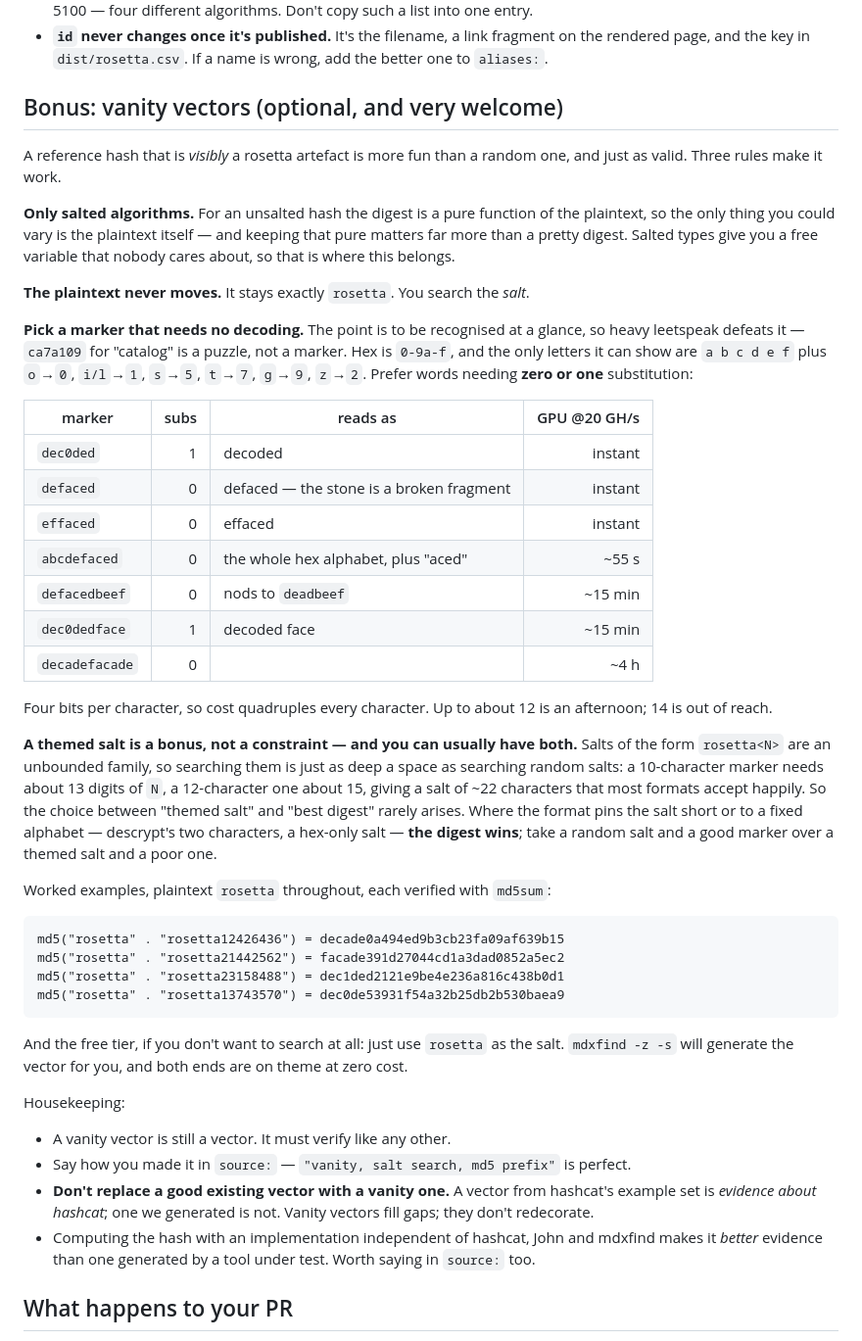
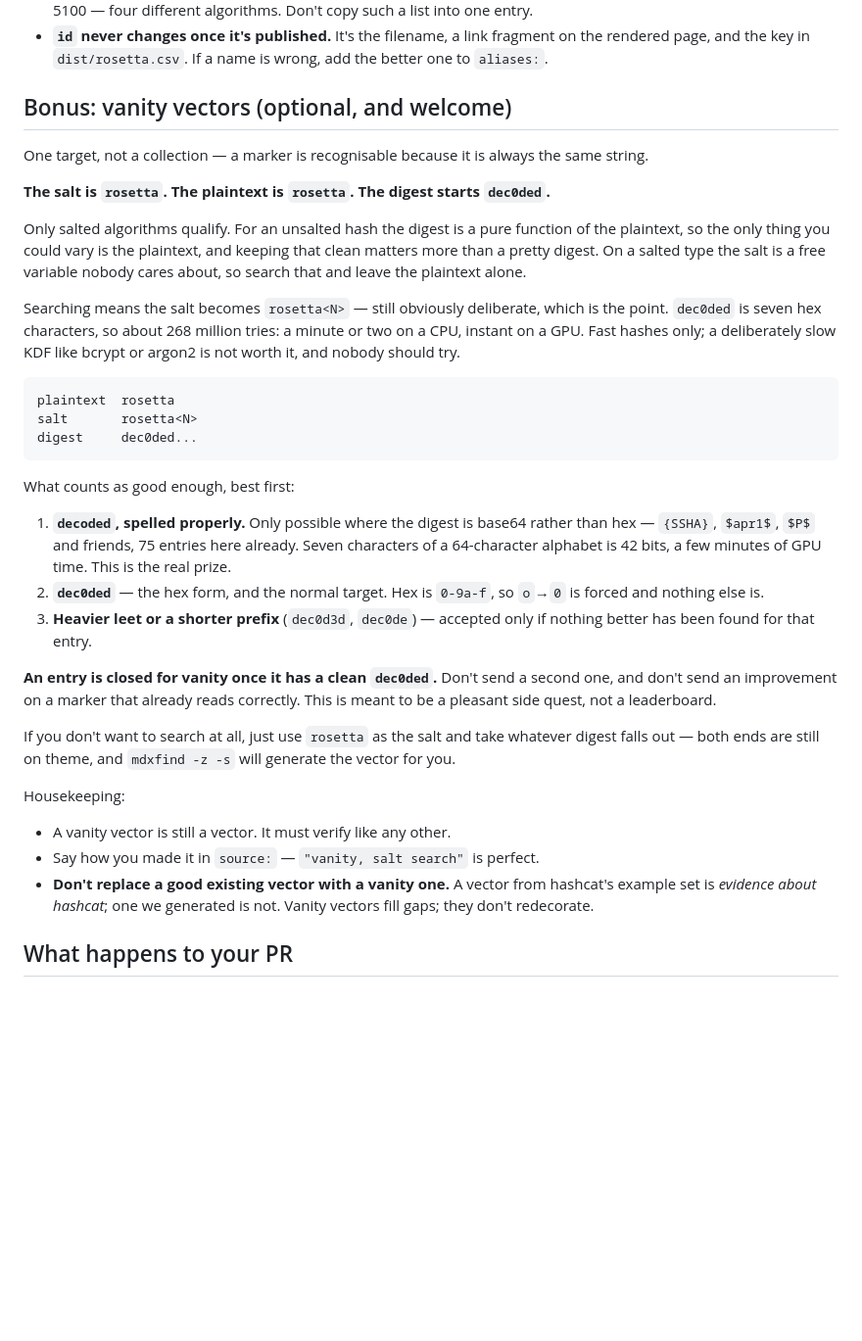
Before and after one commit to roycewilliams/cracking-rosetta, a Markdown page: CONTRIBUTING.md, the part around the change. Shown at 98% size. GitHub-like rendering; blank space fills up the shorter version.

Commit message:
Narrow vanity vectors to one target: rosetta salt, dec0ded digest

````diff
--- a/CONTRIBUTING.md
+++ b/CONTRIBUTING.md
@@ -168,72 +168,58 @@ that as its own PR, so the diff shows what upstream actually changed.
   fragment on the rendered page, and the key in `dist/rosetta.csv`. If a name
   is wrong, add the better one to `aliases:`.
 
-## Bonus: vanity vectors (optional, and very welcome)
+## Bonus: vanity vectors (optional, and welcome)
 
-A reference hash that is *visibly* a rosetta artefact is more fun than a random
-one, and just as valid. Three rules make it work.
+One target, not a collection — a marker is recognisable because it is always
+the same string.
 
-**Only salted algorithms.** For an unsalted hash the digest is a pure function
-of the plaintext, so the only thing you could vary is the plaintext itself —
-and keeping that pure matters far more than a pretty digest. Salted types give
-you a free variable that nobody cares about, so that is where this belongs.
+**The salt is `rosetta`. The plaintext is `rosetta`. The digest starts
+`dec0ded`.**
 
-**The plaintext never moves.** It stays exactly `rosetta`. You search the
-*salt*.
+Only salted algorithms qualify. For an unsalted hash the digest is a pure
+function of the plaintext, so the only thing you could vary is the plaintext,
+and keeping that clean matters more than a pretty digest. On a salted type the
+salt is a free variable nobody cares about, so search that and leave the
+plaintext alone.
 
-**Pick a marker that needs no decoding.** The point is to be recognised at a
-glance, so heavy leetspeak defeats it — `ca7a109` for "catalog" is a puzzle,
-not a marker. Hex is `0-9a-f`, and the only letters it can show are
-`a b c d e f` plus `o`→`0`, `i/l`→`1`, `s`→`5`, `t`→`7`, `g`→`9`, `z`→`2`.
-Prefer words needing **zero or one** substitution:
-
-| marker | subs | reads as | GPU @20 GH/s |
-|---|---:|---|---:|
-| `dec0ded` | 1 | decoded | instant |
-| `defaced` | 0 | defaced — the stone is a broken fragment | instant |
-| `effaced` | 0 | effaced | instant |
-| `abcdefaced` | 0 | the whole hex alphabet, plus "aced" | ~55 s |
-| `defacedbeef` | 0 | nods to `deadbeef` | ~15 min |
-| `dec0dedface` | 1 | decoded face | ~15 min |
-| `decadefacade` | 0 | | ~4 h |
-
-Four bits per character, so cost quadruples every character. Up to about 12 is
-an afternoon; 14 is out of reach.
-
-**A themed salt is a bonus, not a constraint — and you can usually have both.**
-Salts of the form `rosetta<N>` are an unbounded family, so searching them is
-just as deep a space as searching random salts: a 10-character marker needs
-about 13 digits of `N`, a 12-character one about 15, giving a salt of ~22
-characters that most formats accept happily. So the choice between "themed
-salt" and "best digest" rarely arises. Where the format pins the salt short or
-to a fixed alphabet — descrypt's two characters, a hex-only salt — **the
-digest wins**; take a random salt and a good marker over a themed salt and a
-poor one.
-
-Worked examples, plaintext `rosetta` throughout, each verified with `md5sum`:
+Searching means the salt becomes `rosetta<N>` — still obviously deliberate,
+which is the point. `dec0ded` is seven hex characters, so about 268 million
+tries: a minute or two on a CPU, instant on a GPU. Fast hashes only; a
+deliberately slow KDF like bcrypt or argon2 is not worth it, and nobody should
+try.
 
 ```
-md5("rosetta" . "rosetta12426436") = decade0a494ed9b3cb23fa09af639b15
-md5("rosetta" . "rosetta21442562") = facade391d27044cd1a3dad0852a5ec2
-md5("rosetta" . "rosetta23158488") = dec1ded2121e9be4e236a816c438b0d1
-md5("rosetta" . "rosetta13743570") = dec0de53931f54a32b25db2b530baea9
+plaintext  rosetta
+salt       rosetta<N>
+digest     dec0ded...
 ```
 
-And the free tier, if you don't want to search at all: just use `rosetta` as
-the salt. `mdxfind -z -s` will generate the vector for you, and both ends are
-on theme at zero cost.
+What counts as good enough, best first:
+
+1. **`decoded`, spelled properly.** Only possible where the digest is base64
+   rather than hex — `{SSHA}`, `$apr1$`, `$P$` and friends, 75 entries here
+   already. Seven characters of a 64-character alphabet is 42 bits, a few
+   minutes of GPU time. This is the real prize.
+2. **`dec0ded`** — the hex form, and the normal target. Hex is `0-9a-f`, so
+   `o`→`0` is forced and nothing else is.
+3. **Heavier leet or a shorter prefix** (`dec0d3d`, `dec0de`) — accepted only
+   if nothing better has been found for that entry.
+
+**An entry is closed for vanity once it has a clean `dec0ded`.** Don't send a
+second one, and don't send an improvement on a marker that already reads
+correctly. This is meant to be a pleasant side quest, not a leaderboard.
+
+If you don't want to search at all, just use `rosetta` as the salt and take
+whatever digest falls out — both ends are still on theme, and
+`mdxfind -z -s` will generate the vector for you.
 
 Housekeeping:
 
 - A vanity vector is still a vector. It must verify like any other.
-- Say how you made it in `source:` — `"vanity, salt search, md5 prefix"` is
-  perfect.
+- Say how you made it in `source:` — `"vanity, salt search"` is perfect.
 - **Don't replace a good existing vector with a vanity one.** A vector from
   hashcat's example set is *evidence about hashcat*; one we generated is not.
   Vanity vectors fill gaps; they don't redecorate.
-- Computing the hash with an implementation independent of hashcat, John and
-  mdxfind makes it *better* evidence than one generated by a tool under test.
-  Worth saying in `source:` too.
 
 ## What happens to your PR
 
````
